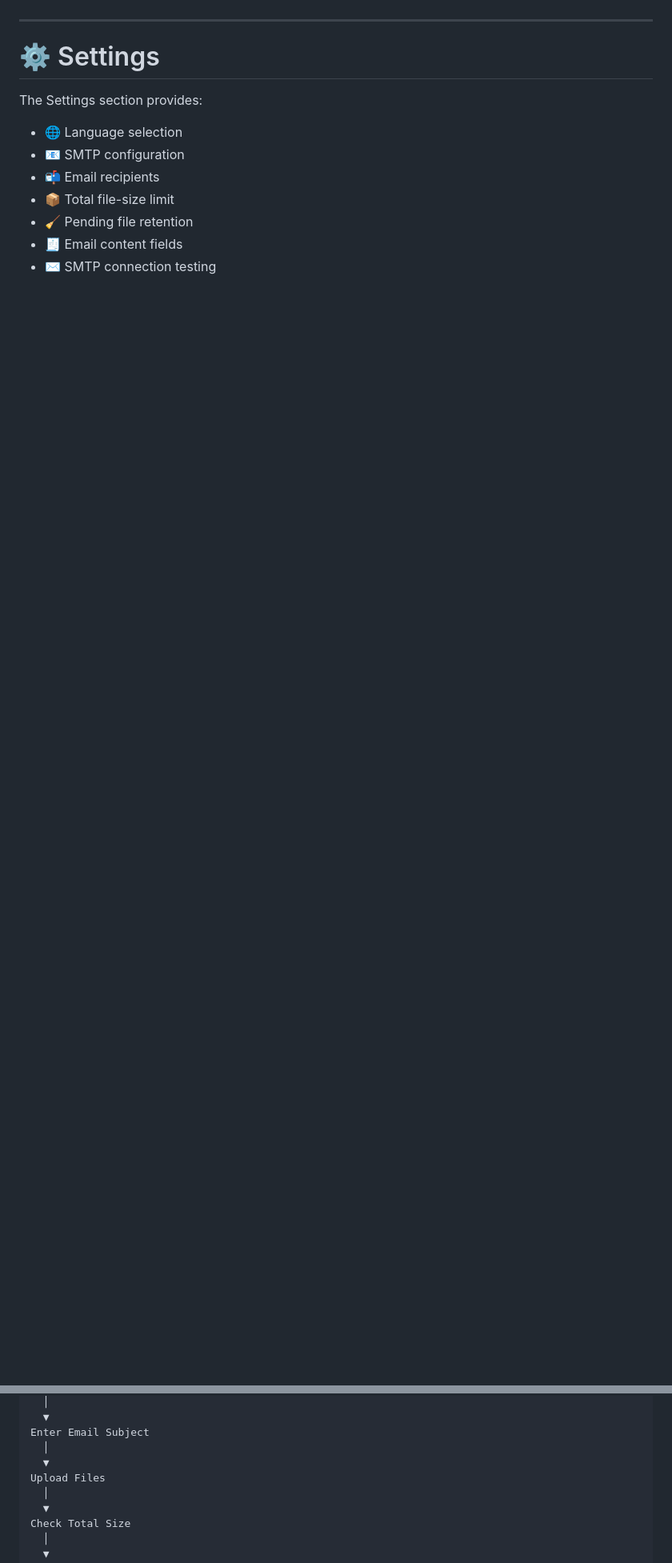
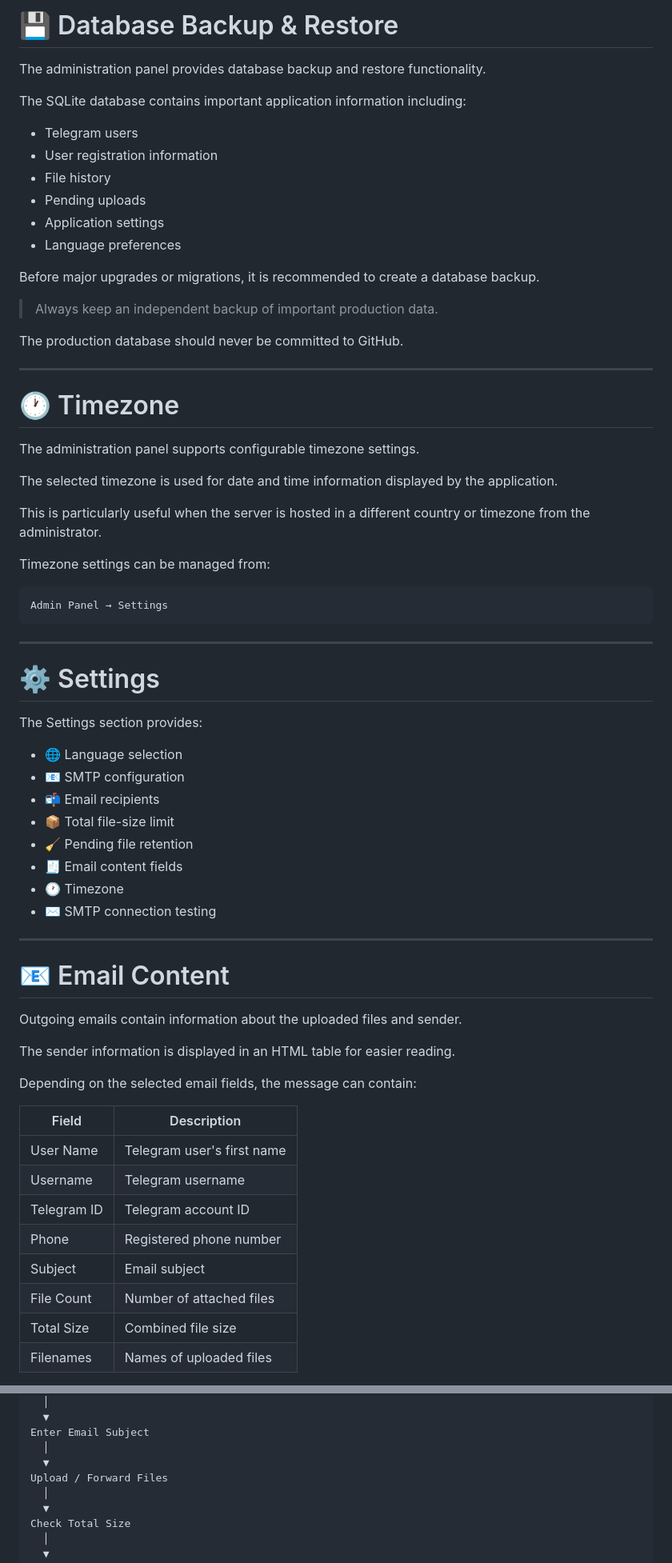
Before and after one commit to Alvanweb/telegram-file-mail-bot, a Markdown page: README.md, 2 parts joined by grey strips. Shown at 80% size. Rendered like a GitHub page; blank space fills up the shorter version.

````diff
--- a/README.md
+++ b/README.md
@@ -403,3 +523,37 @@ The Files section provides:
+# 💾 Database Backup & Restore
+
+The administration panel provides database backup and restore functionality.
+
+The SQLite database contains important application information including:
+
+- Telegram users
+- User registration information
+- File history
+- Pending uploads
+- Application settings
+- Language preferences
+
+Before major upgrades or migrations, it is recommended to create a database backup.
+
+> Always keep an independent backup of important production data.
+
+The production database should never be committed to GitHub.
+
+---
+
+# 🕐 Timezone
+
+The administration panel supports configurable timezone settings.
+
+The selected timezone is used for date and time information displayed by the application.
+
+This is particularly useful when the server is hosted in a different country or timezone from the administrator.
+
+Timezone settings can be managed from:
+
+```text
+Admin Panel → Settings
+```
 
 ---
 
@@ -407,10 +561,33 @@ The Files section provides:
 
 The Settings section provides:
 
-* 🌐 Language selection
-* 📧 SMTP configuration
-* 📬 Email recipients
-* 📦 Total file-size limit
-* 🧹 Pending file retention
-* 🧾 Email content fields
-* ✉️ SMTP connection testing
+- 🌐 Language selection
+- 📧 SMTP configuration
+- 📬 Email recipients
+- 📦 Total file-size limit
+- 🧹 Pending file retention
+- 🧾 Email content fields
+- 🕐 Timezone
+- ✉️ SMTP connection testing
+
+---
+
+# 📧 Email Content
+
+Outgoing emails contain information about the uploaded files and sender.
+
+The sender information is displayed in an HTML table for easier reading.
+
+Depending on the selected email fields, the message can contain:
+
+| Field | Description |
+|---|---|
+| User Name | Telegram user's first name |
+| Username | Telegram username |
+| Telegram ID | Telegram account ID |
+| Phone | Registered phone number |
+| Subject | Email subject |
+| File Count | Number of attached files |
+| Total Size | Combined file size |
+| Filenames | Names of uploaded files |
+
@@ -574,7 +766,7 @@ User Registration
 Enter Email Subject
   │
   ▼
-Upload Files
+Upload / Forward Files
   │
   ▼
 Check Total Size
````
Also changed, not shown: other parts of README.md (+263 -112 lines).
